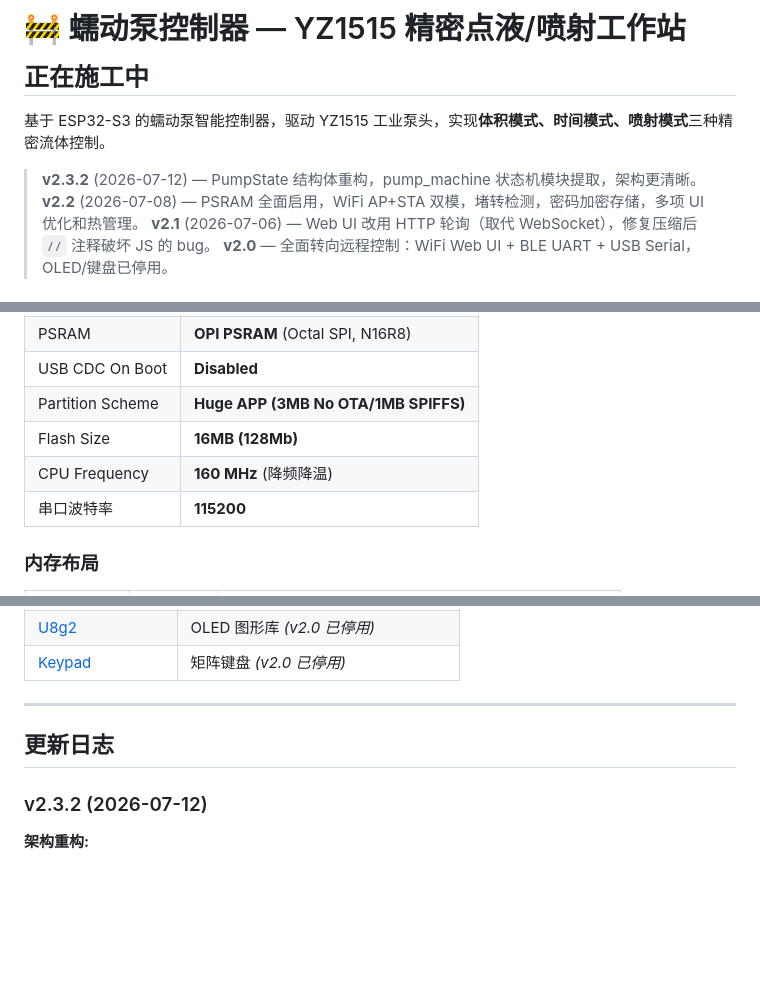
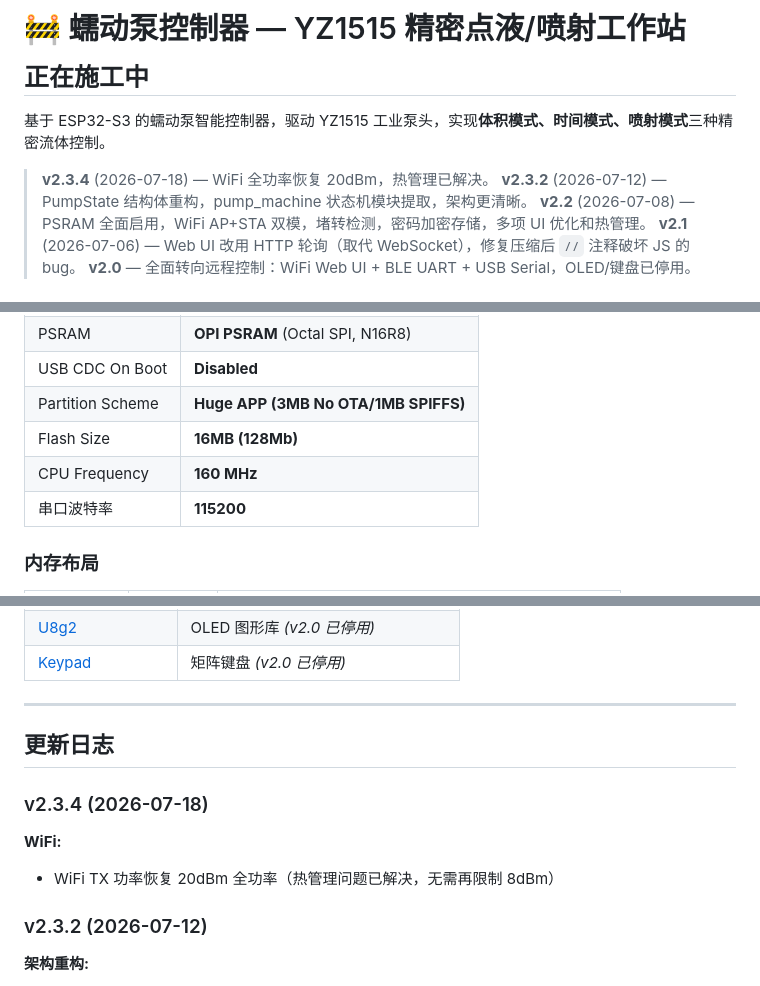
Before and after one commit to 784318839-stack/peristaltic-pump, a Markdown page: README.md, 3 parts joined by grey strips. GitHub-like rendering; blank space fills up the shorter version.

Commit message:
docs: README 更新 v2.3.4 — WiFi 全功率恢复 20dBm
- 移除 CPU 降频降温备注
- 移除热管理中 WiFi 降功率条目
- 新增 v2.3.4 更新日志

Co-Authored-By: Claude Fable 5 <noreply@anthropic.com>

```diff
--- a/README.md
+++ b/README.md
@@ -2,6 +2,7 @@
 
 基于 ESP32-S3 的蠕动泵智能控制器，驱动 YZ1515 工业泵头，实现**体积模式、时间模式、喷射模式**三种精密流体控制。
 
+> **v2.3.4** (2026-07-18) — WiFi 全功率恢复 20dBm，热管理已解决。
 > **v2.3.2** (2026-07-12) — PumpState 结构体重构，pump_machine 状态机模块提取，架构更清晰。
 > **v2.2** (2026-07-08) — PSRAM 全面启用，WiFi AP+STA 双模，堵转检测，密码加密存储，多项 UI 优化和热管理。
 > **v2.1** (2026-07-06) — Web UI 改用 HTTP 轮询（取代 WebSocket），修复压缩后 `//` 注释破坏 JS 的 bug。
@@ -244,7 +245,7 @@ Mode:   MODE_VOLUME ⇄ MODE_TIME ⇄ MODE_JET
 | USB CDC On Boot | **Disabled** |
 | Partition Scheme | **Huge APP (3MB No OTA/1MB SPIFFS)** |
 | Flash Size | **16MB (128Mb)** |
-| CPU Frequency | **160 MHz** (降频降温) |
+| CPU Frequency | **160 MHz** |
 | 串口波特率 | **115200** |
 
 ### 内存布局
@@ -324,6 +325,11 @@ peristaltic_pump/
 
 ## 更新日志
 
+### v2.3.4 (2026-07-18)
+
+**WiFi:**
+- WiFi TX 功率恢复 20dBm 全功率（热管理问题已解决，无需再限制 8dBm）
+
 ### v2.3.2 (2026-07-12)
 
 **架构重构:**
```
Also changed, not shown: other parts of README.md (+0 -1 lines).
